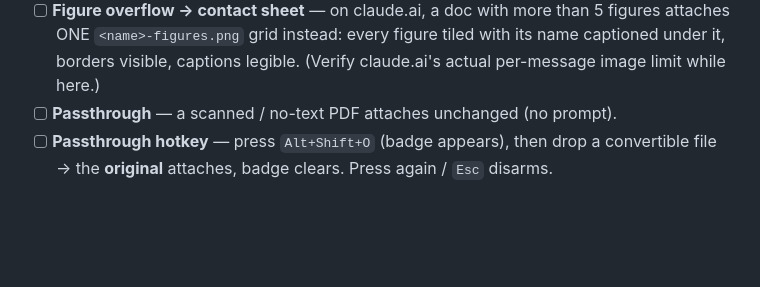
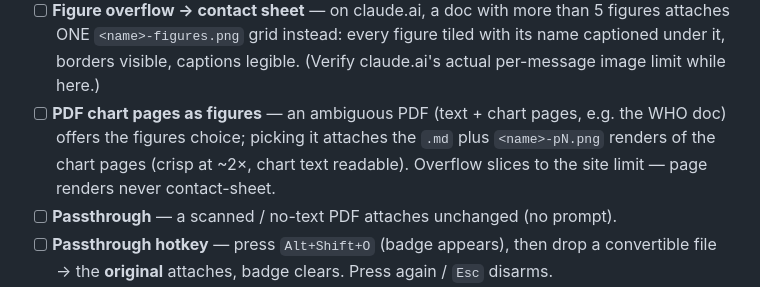
Before and after one commit to jtrachtenberg/decant, a Markdown page: docs/smoke-checklist.md, the part around the change. GitHub-like rendering; blank space fills up the shorter version.

```diff
--- a/docs/smoke-checklist.md
+++ b/docs/smoke-checklist.md
@@ -47,6 +47,11 @@ expected attachment and the service-worker/page console agrees.
       5 figures attaches ONE `<name>-figures.png` grid instead: every figure
       tiled with its name captioned under it, borders visible, captions
       legible. (Verify claude.ai's actual per-message image limit while here.)
+- [ ] **PDF chart pages as figures** — an ambiguous PDF (text + chart pages,
+      e.g. the WHO doc) offers the figures choice; picking it attaches the
+      `.md` plus `<name>-pN.png` renders of the chart pages (crisp at ~2×,
+      chart text readable). Overflow slices to the site limit — page renders
+      never contact-sheet.
 - [ ] **Passthrough** — a scanned / no-text PDF attaches unchanged (no prompt).
 - [ ] **Passthrough hotkey** — press `Alt+Shift+O` (badge appears), then drop a
       convertible file → the **original** attaches, badge clears. Press again /
```
Also changed, not shown: README.md (+7 -3 lines).
